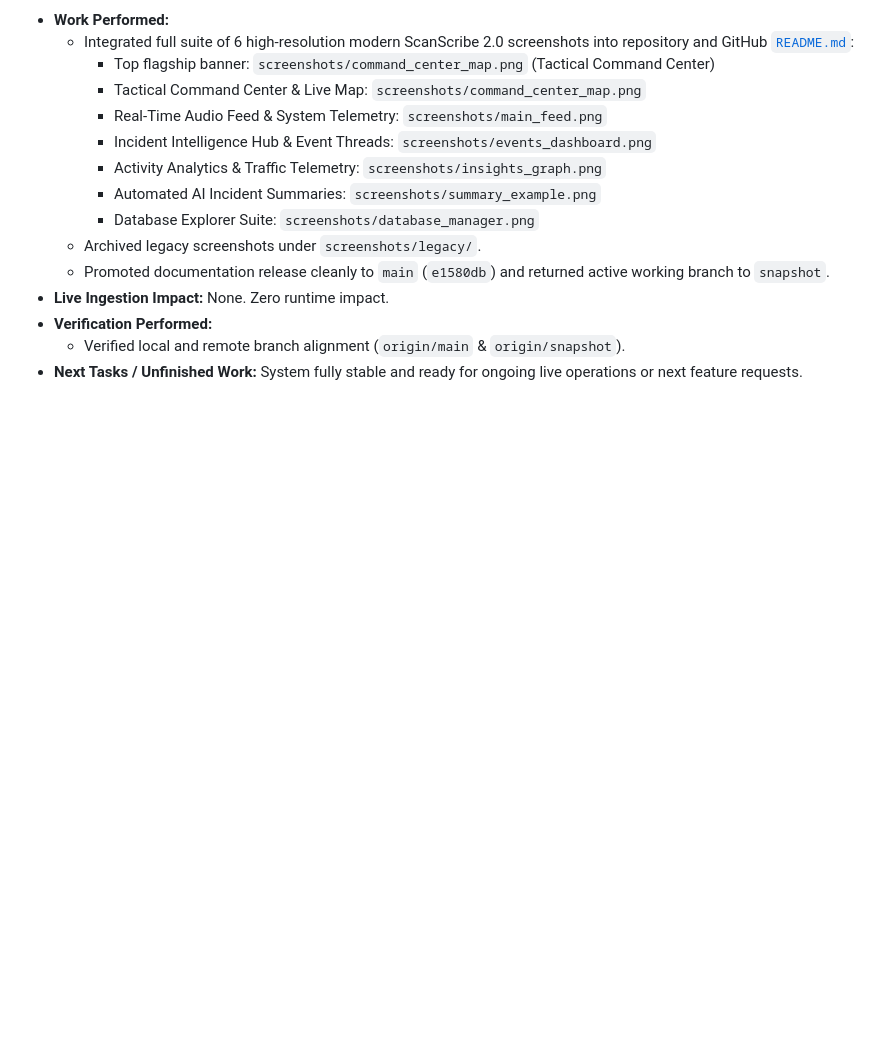
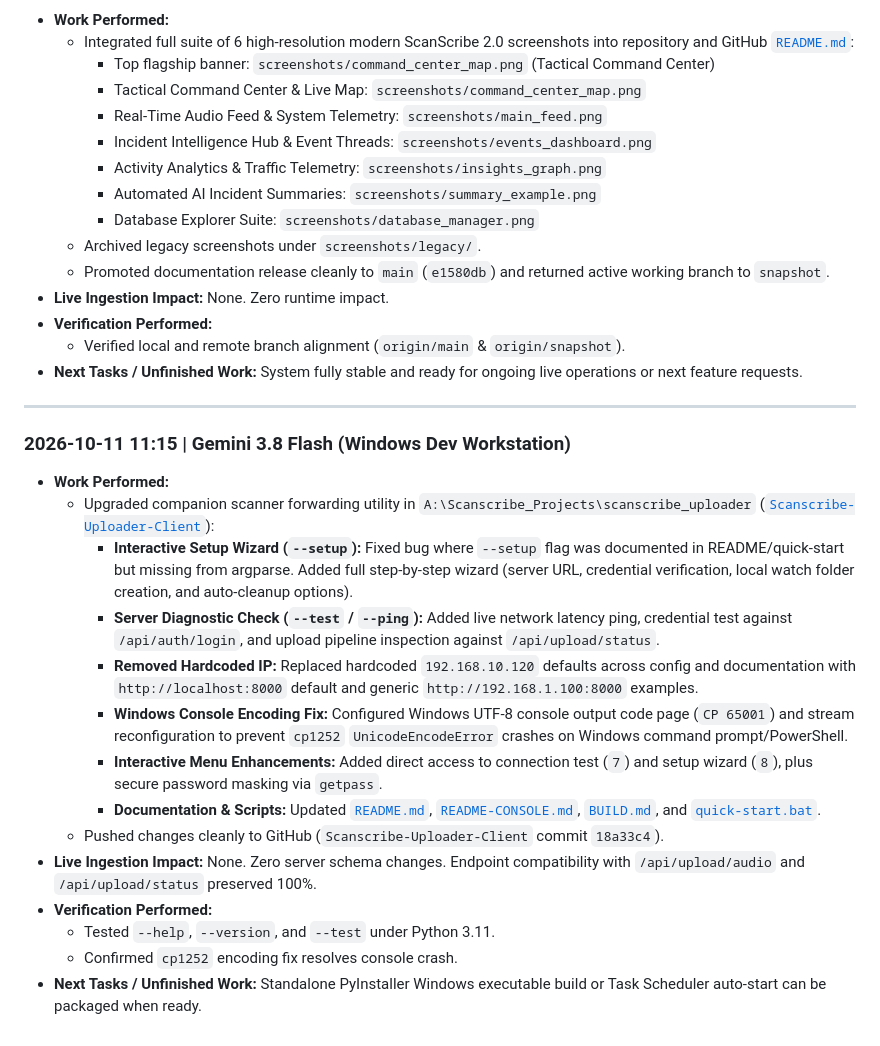
Before and after one commit to xxbubziexx/ScanScribe, a Markdown page: ACTIVE_CONTEXT.md, the part around the change. Drawn GitHub-style; blank space fills up the shorter version.

Commit message:
docs: record scanscribe_uploader fixes in ACTIVE_CONTEXT handoff log

```diff
--- a/ACTIVE_CONTEXT.md
+++ b/ACTIVE_CONTEXT.md
@@ -141,6 +141,25 @@ This living document is the **shared memory** between different AI models, human
   - Verified local and remote branch alignment (`origin/main` & `origin/snapshot`).
 - **Next Tasks / Unfinished Work:** System fully stable and ready for ongoing live operations or next feature requests.
 
+---
+
+### 2026-10-11 11:15 | Gemini 3.8 Flash (Windows Dev Workstation)
+- **Work Performed:**
+  - Upgraded companion scanner forwarding utility in `A:\Scanscribe_Projects\scanscribe_uploader` ([`Scanscribe-Uploader-Client`](https://github.com/xxbubziexx/Scanscribe-Uploader-Client)):
+    - **Interactive Setup Wizard (`--setup`):** Fixed bug where `--setup` flag was documented in README/quick-start but missing from argparse. Added full step-by-step wizard (server URL, credential verification, local watch folder creation, and auto-cleanup options).
+    - **Server Diagnostic Check (`--test` / `--ping`):** Added live network latency ping, credential test against `/api/auth/login`, and upload pipeline inspection against `/api/upload/status`.
+    - **Removed Hardcoded IP:** Replaced hardcoded `192.168.10.120` defaults across config and documentation with `http://localhost:8000` default and generic `http://192.168.1.100:8000` examples.
+    - **Windows Console Encoding Fix:** Configured Windows UTF-8 console output code page (`CP 65001`) and stream reconfiguration to prevent `cp1252` `UnicodeEncodeError` crashes on Windows command prompt/PowerShell.
+    - **Interactive Menu Enhancements:** Added direct access to connection test (`7`) and setup wizard (`8`), plus secure password masking via `getpass`.
+    - **Documentation & Scripts:** Updated [`README.md`](file:///A:/Scanscribe_Projects/scanscribe_uploader/README.md), [`README-CONSOLE.md`](file:///A:/Scanscribe_Projects/scanscribe_uploader/README-CONSOLE.md), [`BUILD.md`](file:///A:/Scanscribe_Projects/scanscribe_uploader/BUILD.md), and [`quick-start.bat`](file:///A:/Scanscribe_Projects/scanscribe_uploader/quick-start.bat).
+  - Pushed changes cleanly to GitHub (`Scanscribe-Uploader-Client` commit `18a33c4`).
+- **Live Ingestion Impact:** None. Zero server schema changes. Endpoint compatibility with `/api/upload/audio` and `/api/upload/status` preserved 100%.
+- **Verification Performed:**
+  - Tested `--help`, `--version`, and `--test` under Python 3.11.
+  - Confirmed `cp1252` encoding fix resolves console crash.
+- **Next Tasks / Unfinished Work:** Standalone PyInstaller Windows executable build or Task Scheduler auto-start can be packaged when ready.
+
+
 
 
 
```
